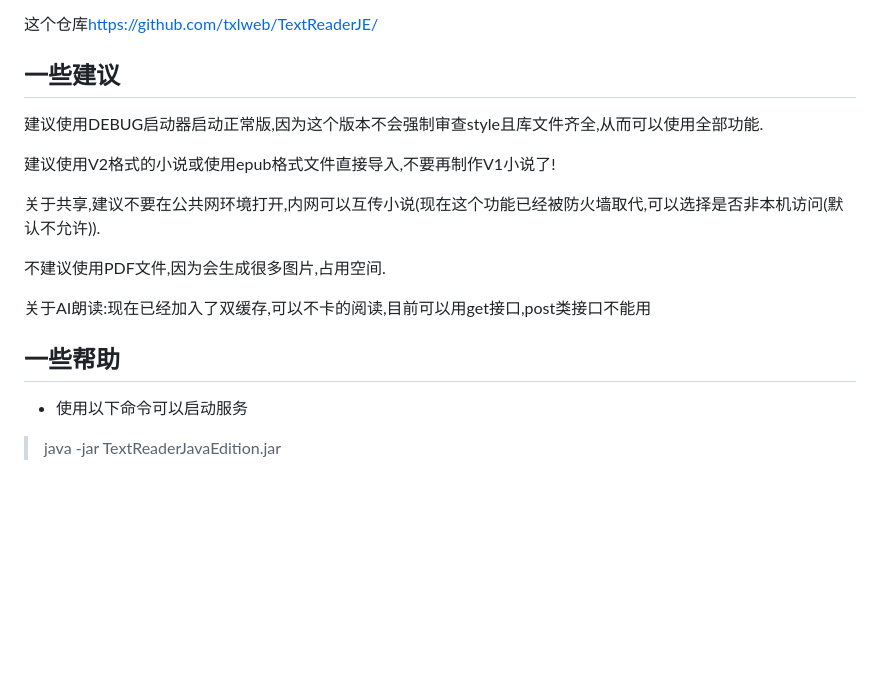
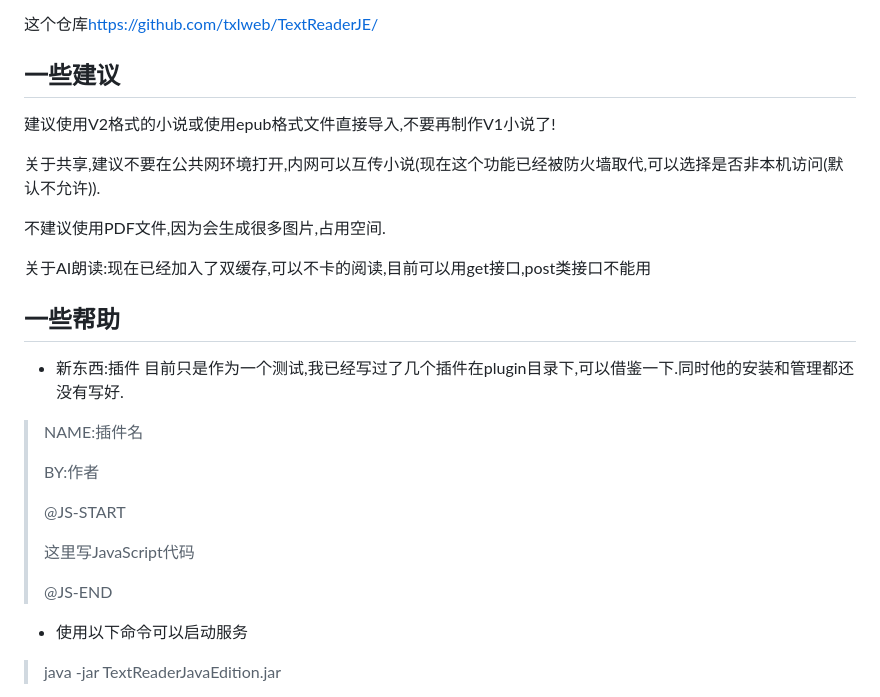
Before and after one commit to txlweb/TextReaderJE, a Markdown page: readme.md, the part around the change. GitHub-like rendering; blank space fills up the shorter version.

Commit message:
更改...

```diff
--- a/readme.md
+++ b/readme.md
@@ -11,8 +11,6 @@
 
 ## 一些建议
 
-建议使用DEBUG启动器启动正常版,因为这个版本不会强制审查style且库文件齐全,从而可以使用全部功能.
-
 建议使用V2格式的小说或使用epub格式文件直接导入,不要再制作V1小说了!
 
 关于共享,建议不要在公共网环境打开,内网可以互传小说(现在这个功能已经被防火墙取代,可以选择是否非本机访问(默认不允许)).
@@ -21,6 +19,19 @@
 
 关于AI朗读:现在已经加入了双缓存,可以不卡的阅读,目前可以用get接口,post类接口不能用
 ## 一些帮助
+
+* 新东西:插件
+目前只是作为一个测试,我已经写过了几个插件在plugin目录下,可以借鉴一下.同时他的安装和管理都还没有写好.
+
+> NAME:插件名
+>
+>  BY:作者
+>
+>  @JS-START
+>
+> 这里写JavaScript代码
+>
+> @JS-END
 
 * 使用以下命令可以启动服务
 
```
